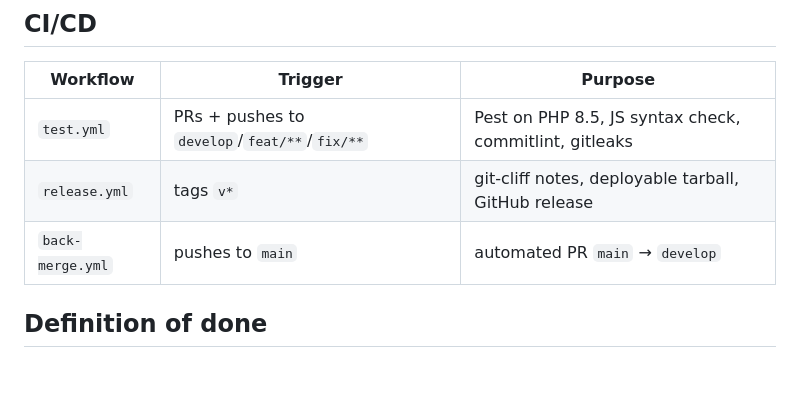
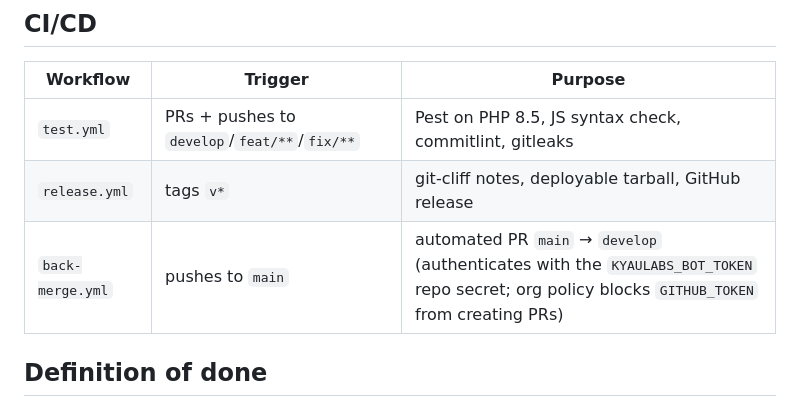
Before and after one commit to hexforged/web, a Markdown page: AGENTS.md, the part around the change. Drawn GitHub-style; blank space fills up the shorter version.

```diff
--- a/AGENTS.md
+++ b/AGENTS.md
@@ -99,7 +99,7 @@ optional locally). Arch tests enforce strict types and ban debug functions in
 | --- | --- | --- |
 | `test.yml` | PRs + pushes to `develop`/`feat/**`/`fix/**` | Pest on PHP 8.5, JS syntax check, commitlint, gitleaks |
 | `release.yml` | tags `v*` | git-cliff notes, deployable tarball, GitHub release |
-| `back-merge.yml` | pushes to `main` | automated PR `main` → `develop` |
+| `back-merge.yml` | pushes to `main` | automated PR `main` → `develop` (authenticates with the `KYAULABS_BOT_TOKEN` repo secret; org policy blocks `GITHUB_TOKEN` from creating PRs) |
 
 ## Definition of done
 
```
Also changed, not shown: CONTEXT.md (+5 -0 lines).
